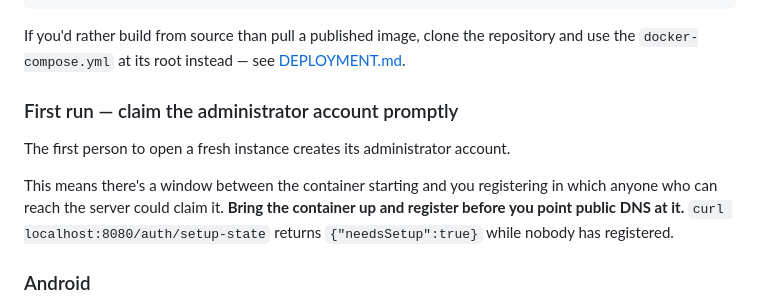
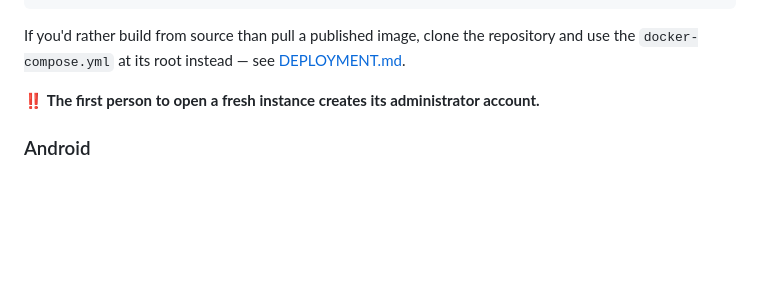
Before and after one commit to vfyuj/cashew-selfhosted, a Markdown page: README.md, the part around one of its changes. Rendered like a GitHub page; blank space fills up the shorter version.

Commit message:
Revise README for instance setup and admin account claim
Updated instructions for creating the instance folder and emphasized the importance of claiming the administrator account promptly.

```diff
--- a/README.md
+++ b/README.md
@@ -175,14 +175,8 @@ docker compose pull && docker compose up -d
 If you'd rather build from source than pull a published image, clone the repository and use the
 `docker-compose.yml` at its root instead — see [DEPLOYMENT.md](DEPLOYMENT.md).
 
-### First run — claim the administrator account promptly
+‼️ **The first person to open a fresh instance creates its administrator account.**
 
-The first person to open a fresh instance creates its administrator account.
-
-This means there's a window between the container starting and you registering in which anyone who
-can reach the server could claim it. **Bring the container up and register before you point public
-DNS at it.** `curl localhost:8080/auth/setup-state` returns `{"needsSetup":true}` while nobody has
-registered.
 
 ### Android
 
```
Also changed, not shown: other parts of README.md (+1 -1 lines).
